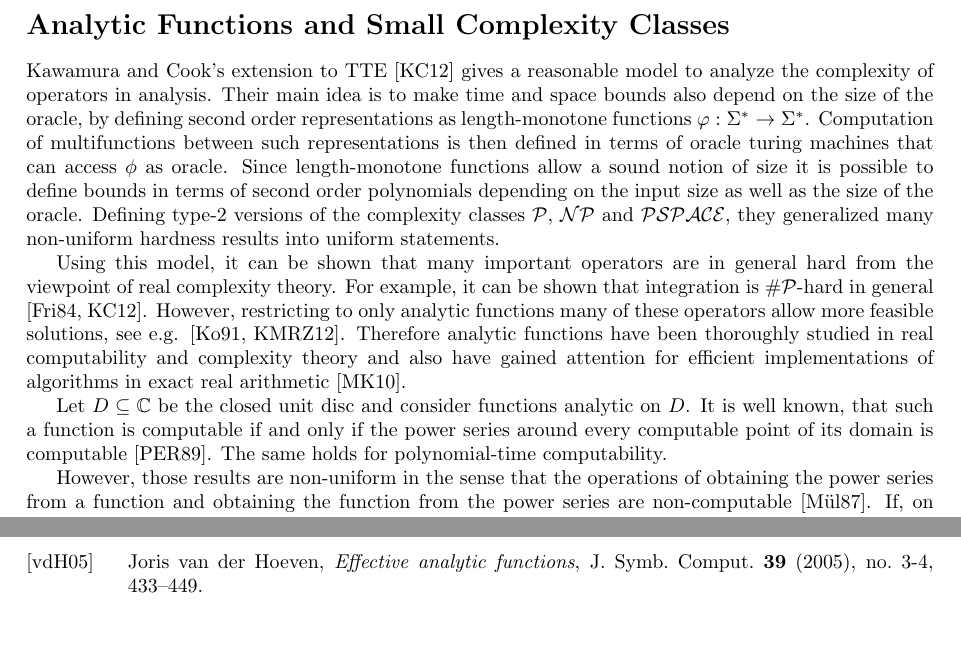
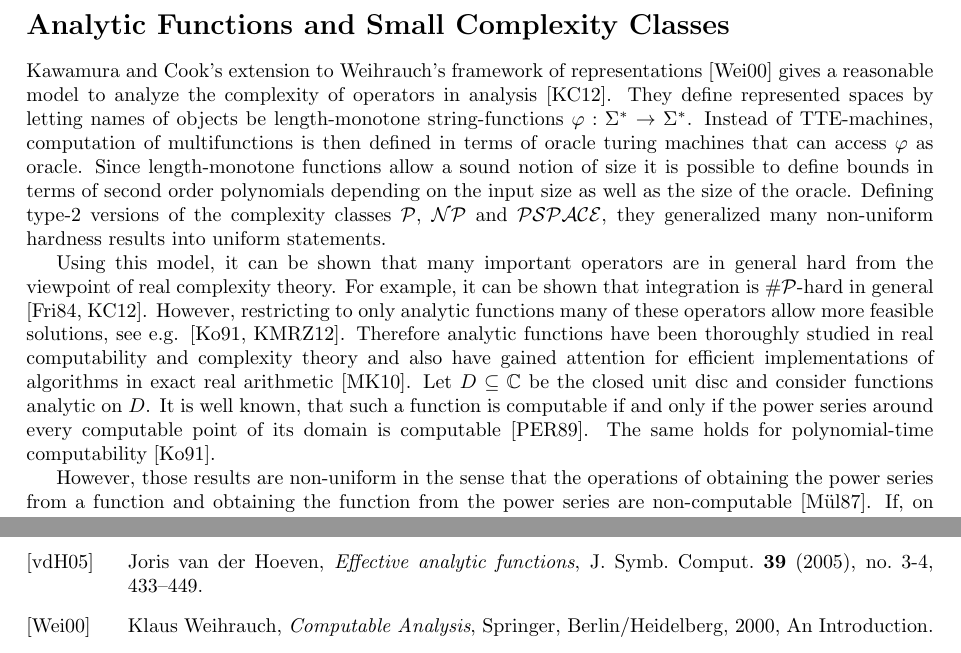
Before and after one commit to holgerthies/small_analytic, a LaTeX document (abstract.tex): two parts of pages 1 and 2 of 2, joined at a grey line, cut so that both start at the same text. Compiled offline with pdfLaTeX.

Commit message:
abstract

```diff
--- a/abstract.tex
+++ b/abstract.tex
@@ -25,9 +25,9 @@
 \newtheorem{theorem}{Theorem}
 \begin{document}
 \section*{Analytic Functions and Small Complexity Classes}
-Kawamura and Cook's extension to TTE \cite{AkiACM} gives a reasonable model to  analyze the complexity of operators in analysis.
-Their main idea is to make time and space bounds also depend on the size of the oracle, by defining second order representations as length-monotone functions $\varphi: \Sigma^* \to \Sigma^*$.
-Computation of multifunctions between such representations is then defined in terms of oracle turing machines that can access $\phi$ as oracle.
+Kawamura and Cook's extension to Weihrauch's framework of representations \cite{Weihrauch} gives a reasonable model to analyze the complexity of operators in analysis \cite{AkiACM}.
+They define represented spaces by letting names of objects be length-monotone string-functions $\varphi: \Sigma^* \to \Sigma^*$.
+Instead of TTE-machines, computation of multifunctions is then defined in terms of oracle turing machines that can access $\varphi$ as oracle.
 Since length-monotone functions allow a sound notion of size it is possible to define bounds in terms of second order polynomials depending on the input size as well as the size of the oracle.
 Defining type-2 versions of the complexity classes \p, \np and \pspace, they generalized many non-uniform hardness results into uniform statements.
 
@@ -35,10 +35,9 @@ Using this model, it can be shown that many important operators are in general h
 For example, it can be shown that integration is \sharpp-hard in general \cite{MR748898,AkiACM}.
 However, restricting to only analytic functions many of these operators allow more feasible solutions, see e.g. \cite{MR1137517, Kawamura2012}.
 Therefore analytic functions have been thoroughly studied in real computability and complexity theory and also have gained attention for efficient implementations of algorithms in exact real arithmetic \cite{DBLP:journals/corr/abs-1006-0401}.
-
 Let $D \subseteq \CC$ be the closed unit disc and consider functions analytic on $D$.
 It is well known, that such a function is computable if and only if the power series around every computable point of its domain is computable \cite{MR1005942}.
-The same holds for polynomial-time computability.
+The same holds for polynomial-time computability \cite{MR1137517}.
 
 However, those results are non-uniform in the sense that the operations of obtaining the power series from a function and obtaining the function from the power series are non-computable \cite{Mueller87}.
 If, on the other hand, some additional information about the function is provided, those statements can be transformed into uniform algorithm.
```
